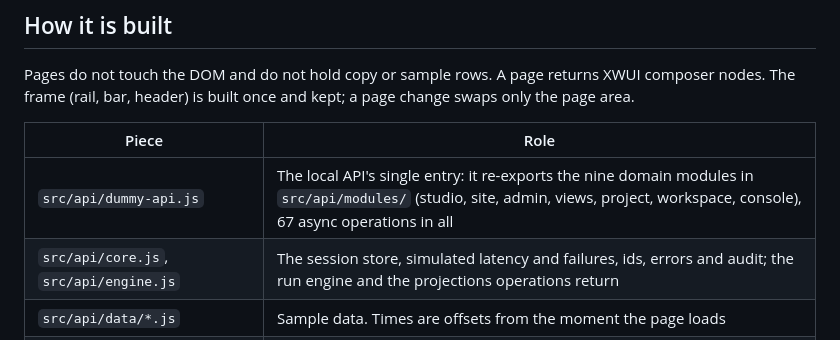
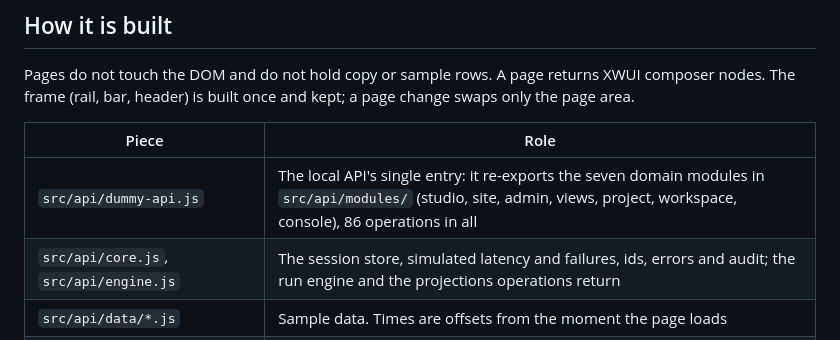
Before and after one commit to sevara-s/xwflow-web, a Markdown page: docs/architecture.md, the part around the change. Rendered like a GitHub page.

```diff
--- a/docs/architecture.md
+++ b/docs/architecture.md
@@ -37,7 +37,7 @@ Pages do not touch the DOM and do not hold copy or sample rows. A page returns X
 
 | Piece | Role |
 | --- | --- |
-| `src/api/dummy-api.js` | The local API's single entry: it re-exports the nine domain modules in `src/api/modules/` (studio, site, admin, views, project, workspace, console), 67 async operations in all |
+| `src/api/dummy-api.js` | The local API's single entry: it re-exports the seven domain modules in `src/api/modules/` (studio, site, admin, views, project, workspace, console), 86 operations in all |
 | `src/api/core.js`, `src/api/engine.js` | The session store, simulated latency and failures, ids, errors and audit; the run engine and the projections operations return |
 | `src/api/data/*.js` | Sample data. Times are offsets from the moment the page loads |
 | `src/api/client.ts` | The only data import a page is allowed |
```
Also changed, not shown: README.md (+1 -1 lines), docs/extending.md (added, +60 -0 lines).
